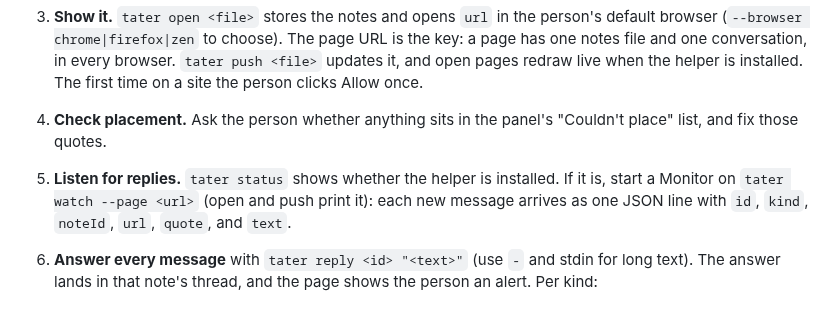
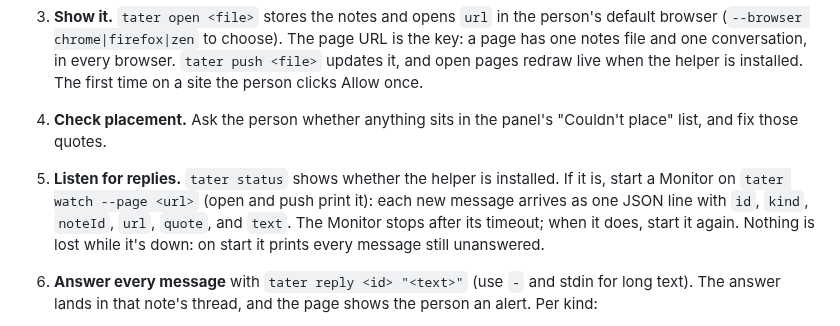
Before and after one commit to Farmer-Pete/anno-tater, a Markdown page: skill/SKILL.md, the part around the change. Drawn GitHub-style.

```diff
--- a/skill/SKILL.md
+++ b/skill/SKILL.md
@@ -15,7 +15,7 @@ Run the CLI as `node <this skill's base directory>/bin/tater.mjs`, called `tater
 2. **Write the notes file** in your scratch directory, never in a repo the page belongs to. Format: [reference.md](reference.md). Done when `tater check <file>` prints `ok`.
 3. **Show it.** `tater open <file>` stores the notes and opens `url` in the person's default browser (`--browser chrome|firefox|zen` to choose). The page URL is the key: a page has one notes file and one conversation, in every browser. `tater push <file>` updates it, and open pages redraw live when the helper is installed. The first time on a site the person clicks Allow once.
 4. **Check placement.** Ask the person whether anything sits in the panel's "Couldn't place" list, and fix those quotes.
-5. **Listen for replies.** `tater status` shows whether the helper is installed. If it is, start a Monitor on `tater watch --page <url>` (open and push print it): each new message arrives as one JSON line with `id`, `kind`, `noteId`, `url`, `quote`, and `text`.
+5. **Listen for replies.** `tater status` shows whether the helper is installed. If it is, start a Monitor on `tater watch --page <url>` (open and push print it): each new message arrives as one JSON line with `id`, `kind`, `noteId`, `url`, `quote`, and `text`. The Monitor stops after its timeout; when it does, start it again. Nothing is lost while it's down: on start it prints every message still unanswered.
 6. **Answer every message** with `tater reply <id> "<text>"` (use `-` and stdin for long text). The answer lands in that note's thread, and the page shows the person an alert. Per kind:
    - `reply`: answer the question in the thread.
    - `ask`: a question about text they selected; your reply becomes a new note anchored there.
```
Also changed, not shown: CLAUDE.md (added, +38 -0 lines), README.md (+9 -40 lines), docs/potato.png (added), 1 other file.
